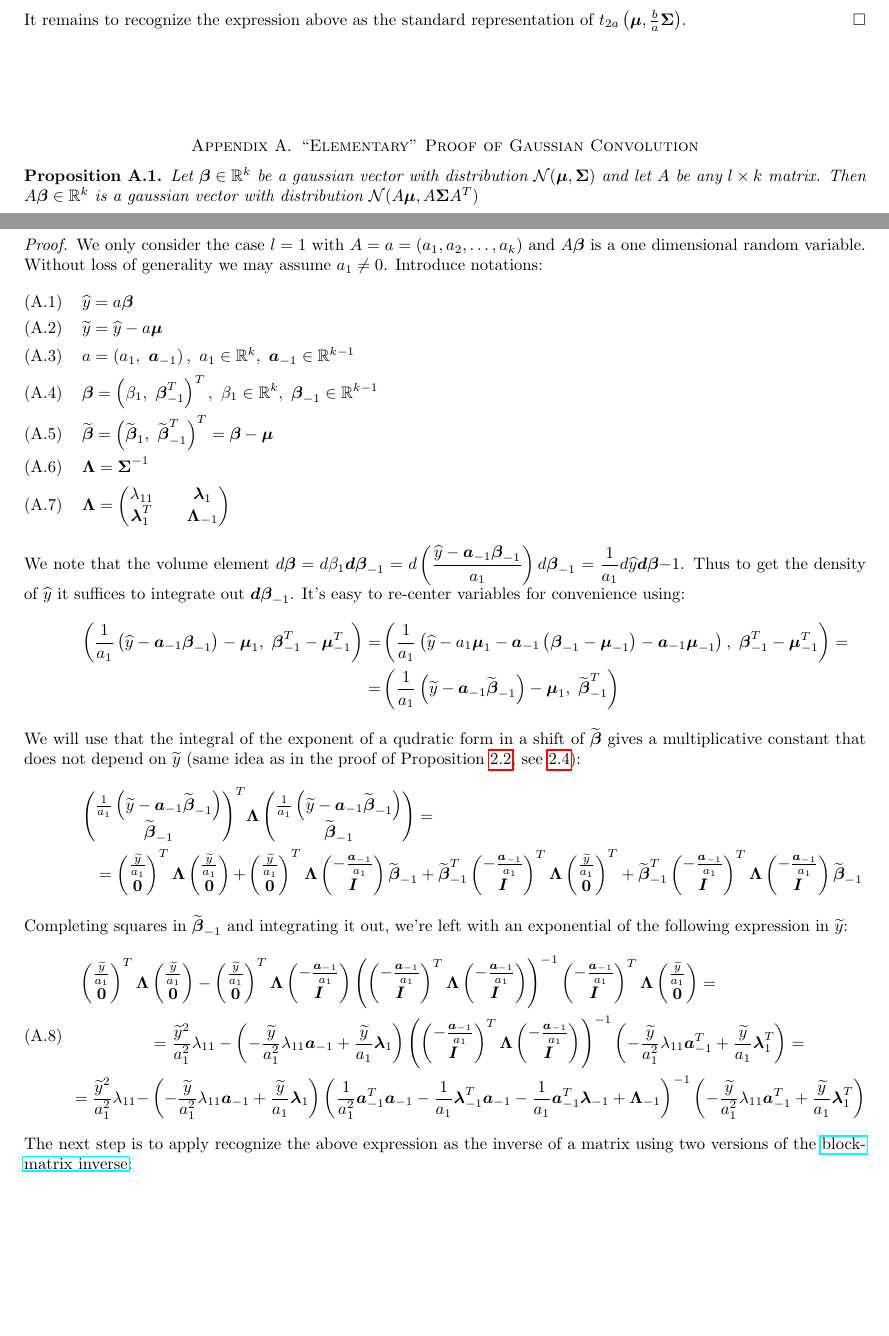
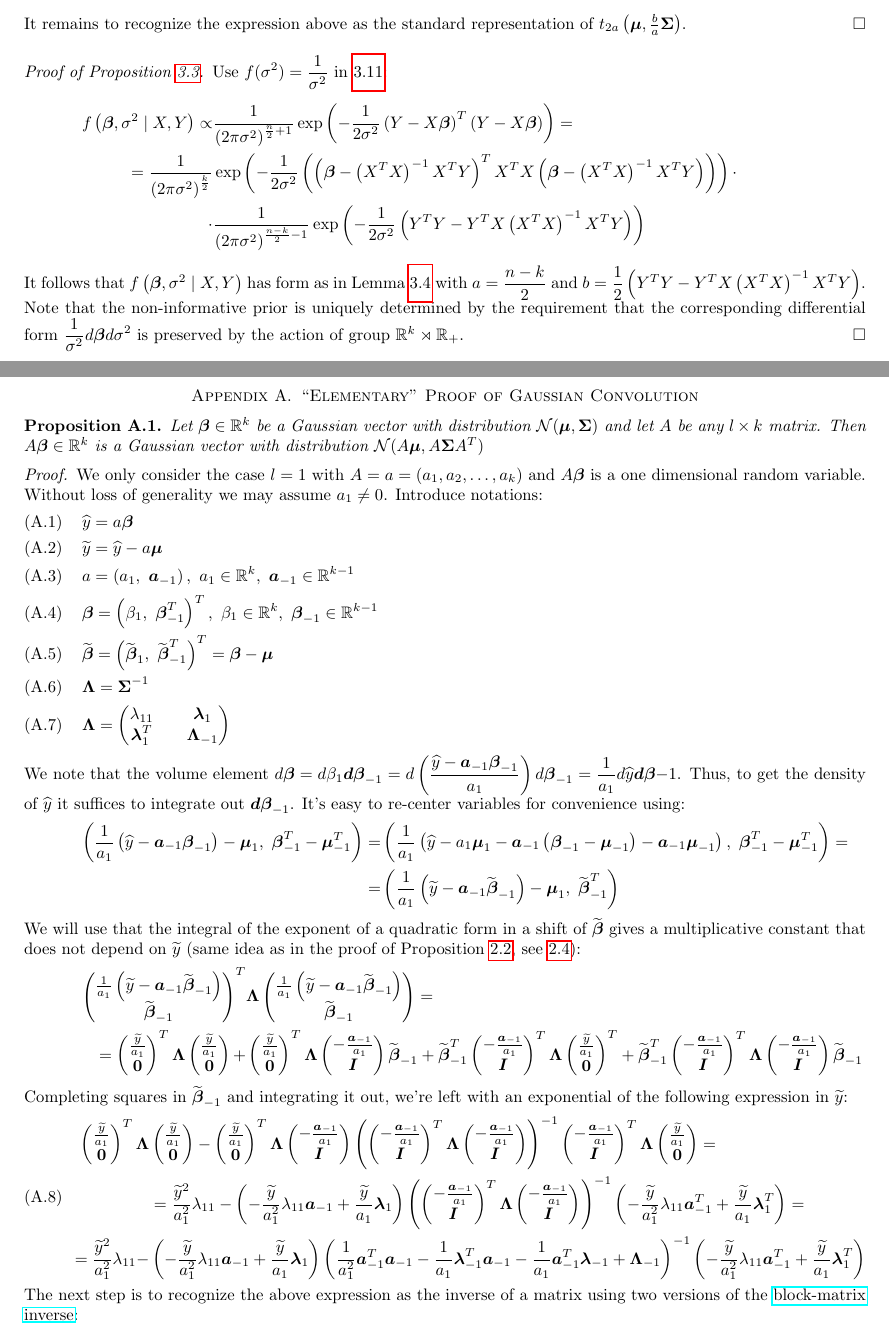
Before and after one commit to Flomastruk/lreg, a LaTeX paper (docs/BayesianLinearRegression.tex): two parts of pages 5 and 6 of 7, joined at a grey line, cut so that both start at the same text, the shorter picture padded with empty space. Compiled offline with pdfLaTeX.

Commit message:
Proof of non-informative prior

```diff
--- a/docs/BayesianLinearRegression.tex
+++ b/docs/BayesianLinearRegression.tex
@@ -304,12 +304,31 @@ The proof is similar to the last part of proof of Proposition \ref{posterior_var
 \end{equation*}
 It remains to recognize the expression above as the standard representation of $t_{2a}\left(\mmu,\frac ba\SSigma\right)$.
 \end{proof}
+\begin{proof}[Proof of Proposition \ref{non_inform_var}]
+Use $\displaystyle f(\sigma^2)=\frac 1 {\sigma^2}$ in \ref{posterior_var_pf1}:
+\begin{equation*}
+    \begin{split}
+        f\left(\bbeta,\sigma^2\mid X,Y\right)\propto&\frac 1{\left(2\pi\sigma^2\right)^{\frac n 2+1}}
+        \exp\left(-\frac 1{2\sigma^2}\left(Y-X\bbeta\right)^T\left(Y-X\bbeta\right)\right)=\\
+        =\frac 1{\left(2\pi\sigma^2\right)^{\frac k 2}}&
+        \exp\left(-\frac 1{2\sigma^2}\left(\left(\bbeta-\XTXi\XTY\right)^T\XTX\left(\bbeta-\XTXi\XTY\right)\right)\right)\cdot \\
+        \cdot&\frac 1{\left(2\pi\sigma^2\right)^{\frac {n-k}2-1}}
+        \exp{\left(-\frac 1 {2\sigma^2}\left(Y^TY-Y^TX\XTXi\XTY \right)\right)}
+    \end{split}
+\end{equation*}
+It follows that $f\left(\bbeta,\sigma^2\mid X,Y\right)$ has form as in Lemma \ref{beta_marginal}
+with $\displaystyle a=\frac{n-k}2$ and~$\displaystyle b=\frac 12 \left(Y^TY-Y^TX\XTXi X^TY \right)$.
+% leave this space
+Note that the non-informative prior is uniquely determined by the requirement that the corresponding differential form
+$\displaystyle \frac 1{\sigma^2}d\bbeta d\sigma^2$ is preserved by the action of group $\RR^k\rtimes \RR_+$.
+\end{proof}
+
 
 \appendix\section{``Elementary'' Proof of Gaussian Convolution}\label{appendix_gauss_conv}
 % next \section will use \appendix counter
 \begin{proposition}
-    Let $\bbeta\in\RR^k$ be a gaussian vector with distribution $\mathcal{N}(\mmu,\SSigma)$ and let $A$ be any $l\times k$ matrix.
-    Then $A\bbeta\in\RR^k$ is a gaussian vector with distribution $\mathcal{N}(A\mmu,A\SSigma A^T)$
+    Let $\bbeta\in\RR^k$ be a Gaussian vector with distribution $\mathcal{N}(\mmu,\SSigma)$ and let $A$ be any $l\times k$ matrix.
+    Then $A\bbeta\in\RR^k$ is a Gaussian vector with distribution $\mathcal{N}(A\mmu,A\SSigma A^T)$
 \end{proposition}
 \begin{proof} We only consider the case $l=1$ with $A=a=(a_1, a_2,\ldots, a_k)$ and $A\bbeta$ is a one dimensional random variable.
 Without loss of generality we may assume $a_1\neq 0$. Introduce notations:
@@ -327,12 +346,12 @@ Without loss of generality we may assume $a_1\neq 0$. Introduce notations:
 \end{align}
 We note that the volume element
 $\displaystyle d\bbeta=d\beta_1\boldsymbol{d}\bbeta_{-1}=d\left(\frac{\yhat-\aaa_{-1}\bbeta_{-1}}{a_1}\right)d\bbeta_{-1}=\frac 1{a_1}d\yhat\boldsymbol{d}\bbeta{-1}$.
-Thus to get the density of $\yhat$ it suffices to integrate out $\boldsymbol{d}\bbeta_{-1}$. It's easy to re-center variables for convenience using:
+Thus, to get the density of $\yhat$ it suffices to integrate out $\boldsymbol{d}\bbeta_{-1}$. It's easy to re-center variables for convenience using:
 \begin{equation*}\begin{split}
     \left(\frac{1}{a_1}\left(\yhat-\aaa_{-1}\bbeta_{-1}\right)-\mmu_1,\ \bbeta_{-1}^T-\mmu_{-1}^T\right)=&\left(\frac{1}{a_1}\left(\yhat-a_1\mmu_1-\aaa_{-1}\left(\bbeta_{-1}-\mmu_{-1}\right)-\aaa_{-1}\mmu_{-1}\right),\ \bbeta_{-1}^T-\mmu_{-1}^T\right)=\\
     =&\left(\frac{1}{a_1}\left(\ytilde-\aaa_{-1}\bbetatilde_{-1}\right)-\mmu_1,\ \bbetatilde_{-1}^T\right)
 \end{split}\end{equation*}
-We will use that the integral of the exponent of a qudratic form in a shift of $\bbetatilde$ gives a multiplicative constant that
+We will use that the integral of the exponent of a quadratic form in a shift of $\bbetatilde$ gives a multiplicative constant that
 does not depend on $\ytilde$
 (same idea as in the proof of Proposition \ref{posterior_pred}, see \ref{lemmaQ}):
 \begin{equation*}\begin{split}
@@ -380,7 +399,7 @@ Completing squares in $\bbetatilde_{-1}$ and integrating it out, we're left with
     \right)^{-1}
     \left(-\frac{\ytilde}{a_1^2}\lambda_{11}\aaa_{-1}^T+\frac{\ytilde}{a_1}\llambda_1^T\right)
 \end{split}\end{equation}
-The next step is to apply recognize the above expression as the inverse of a matrix using two versions of the \href{https://en.wikipedia.org/wiki/Block_matrix}{block-matrix inverse}:
+The next step is to recognize the above expression as the inverse of a matrix using two versions of the \href{https://en.wikipedia.org/wiki/Block_matrix}{block-matrix inverse}:
 \begin{lemma}
     If matrices $A$ and $D-CA^{-1}B$ are invertible then:
     \begin{equation}\label{appendix_gauss_conv_eq2}
```
Also changed, not shown: docs/BayesianLinearRegression.pdf, docs/BayesianLinearRegression.tex (16 more changed lines).
